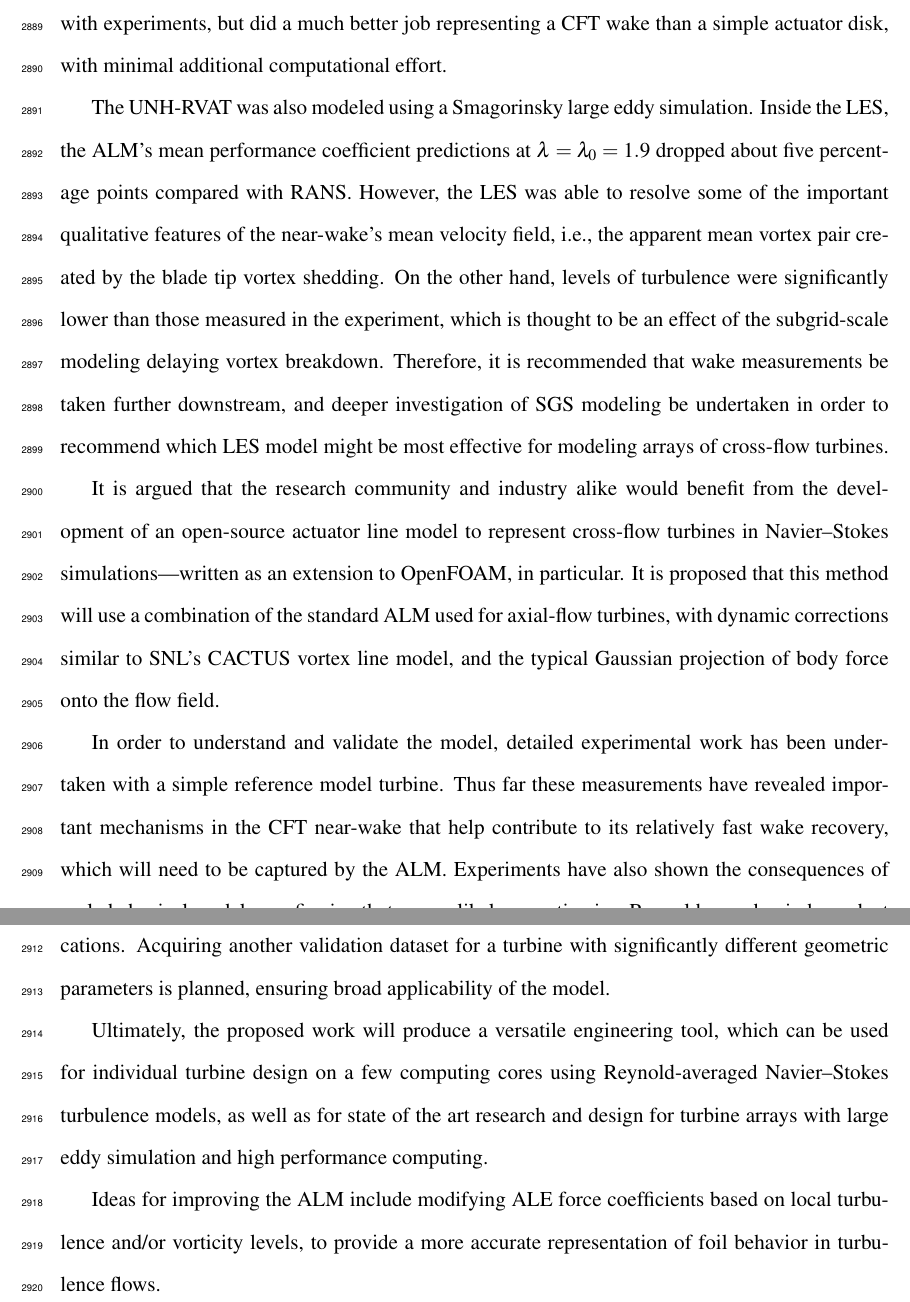
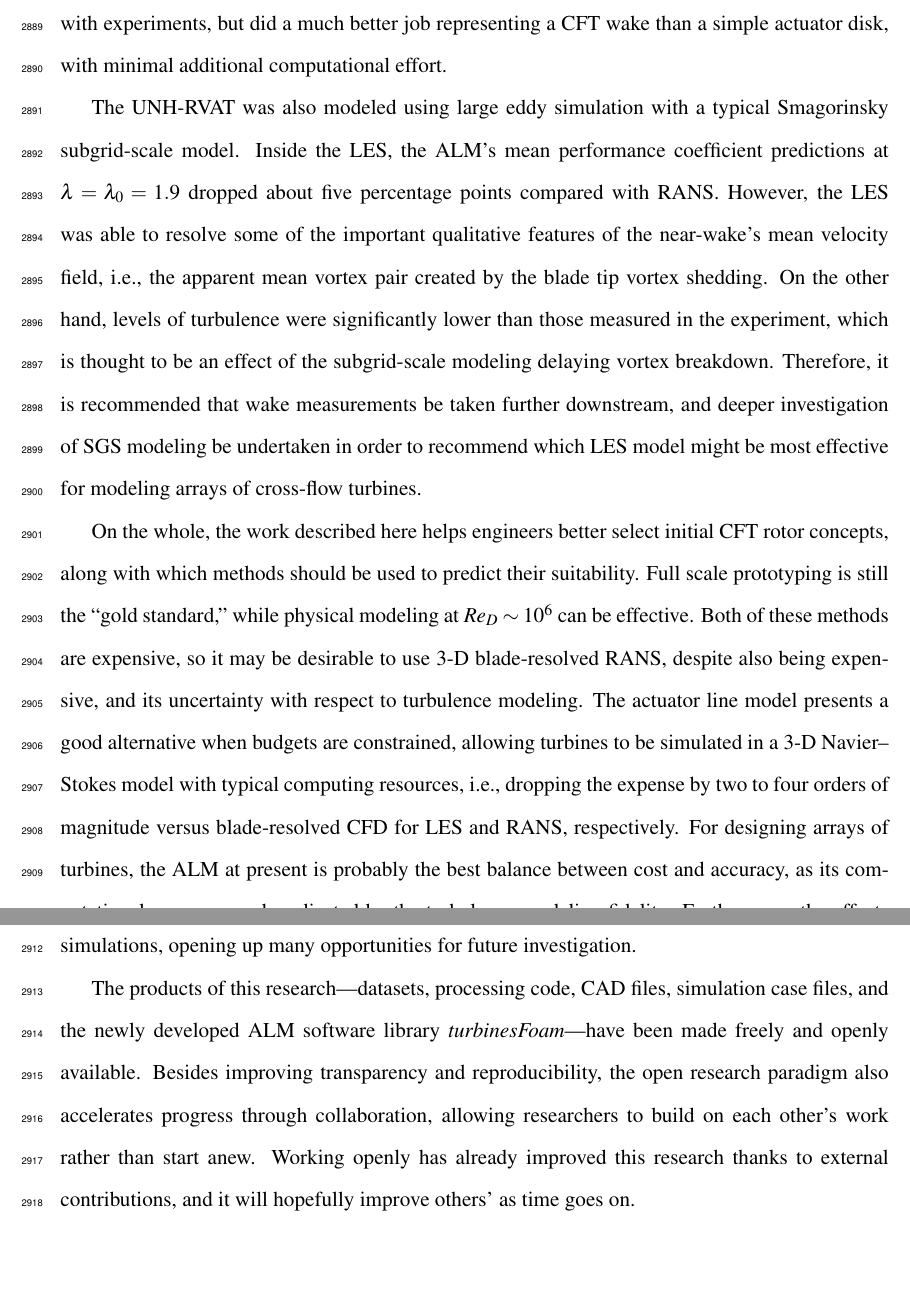
Before and after one commit to petebachant/PhD-thesis, a LaTeX thesis (thesis.tex, which reads chapters/conclusions.tex): two parts of pages 140 and 141 of 154, joined at a grey line, cut so that both start at the same text, the shorter picture padded with empty space. Compiled offline with pdfLaTeX.

Commit message:
Wrap up conclusions; resolves #98 and resolves #51

```diff
--- a/chapters/conclusions.tex
+++ b/chapters/conclusions.tex
@@ -73,44 +73,40 @@ facing side of the rotor. Neither of these matched perfectly with experiments,
 but did a much better job representing a CFT wake than a simple actuator disk,
 with minimal additional computational effort.
 
-The UNH-RVAT was also modeled using a Smagorinsky large eddy simulation. Inside
-the LES, the ALM's mean performance coefficient predictions at
-$\lambda=\lambda_0=1.9$ dropped about five percentage points compared with RANS.
-However, the LES was able to resolve some of the important qualitative features
-of the near-wake's mean velocity field, i.e., the apparent mean vortex pair
-created by the blade tip vortex shedding. On the other hand, levels of
-turbulence were significantly lower than those measured in the experiment, which
-is thought to be an effect of the subgrid-scale modeling delaying vortex
-breakdown. Therefore, it is recommended that wake measurements be taken further
-downstream, and deeper investigation of SGS modeling be undertaken in order to
-recommend which LES model might be most effective for modeling arrays of
-cross-flow turbines.
+The UNH-RVAT was also modeled using large eddy simulation with a typical
+Smagorinsky subgrid-scale model. Inside the LES, the ALM's mean performance
+coefficient predictions at $\lambda=\lambda_0=1.9$ dropped about five percentage
+points compared with RANS. However, the LES was able to resolve some of the
+important qualitative features of the near-wake's mean velocity field, i.e., the
+apparent mean vortex pair created by the blade tip vortex shedding. On the other
+hand, levels of turbulence were significantly lower than those measured in the
+experiment, which is thought to be an effect of the subgrid-scale modeling
+delaying vortex breakdown. Therefore, it is recommended that wake measurements
+be taken further downstream, and deeper investigation of SGS modeling be
+undertaken in order to recommend which LES model might be most effective for
+modeling arrays of cross-flow turbines.
 
-It is argued that the research community and industry alike would benefit from
-the development of an open-source actuator line model to represent cross-flow
-turbines in Navier--Stokes simulations---written as an extension to OpenFOAM, in
-particular. It is proposed that this method will use a combination of the
-standard ALM used for axial-flow turbines, with dynamic corrections similar to
-SNL's CACTUS vortex line model, and the typical Gaussian projection of body
-force onto the flow field.
+On the whole, the work described here helps engineers better select initial CFT
+rotor concepts, along with which methods should be used to predict their
+suitability. Full scale prototyping is still the ``gold standard,'' while
+physical modeling at $Re_D \sim 10^6$ can be effective. Both of these methods
+are expensive, so it may be desirable to use 3-D blade-resolved RANS, despite
+also being expensive, and its uncertainty with respect to turbulence modeling.
+The actuator line model presents a good alternative when budgets are
+constrained, allowing turbines to be simulated in a 3-D Navier--Stokes model
+with typical computing resources, i.e., dropping the expense by two to four
+orders of magnitude versus blade-resolved CFD for LES and RANS, respectively.
+For designing arrays of turbines, the ALM at present is probably the best
+balance between cost and accuracy, as its computational expense can be adjusted
+by the turbulence modeling fidelity. Furthermore, the effects of, e.g., a free
+surface or temperature/density stratification can easily be incorporated into
+ALM simulations, opening up many opportunities for future investigation.
 
-In order to understand and validate the model, detailed experimental work has
-been undertaken with a simple reference model turbine. Thus far these
-measurements have revealed important mechanisms in the CFT near-wake that help
-contribute to its relatively fast wake recovery, which will need to be captured
-by the ALM. Experiments have also shown the consequences of scaled physical
-models, confirming that we are likely operating in a Reynolds-number independent
-regime, therefore model validation can be assumed to be approximately true for
-full-scale applications. Acquiring another validation dataset for a turbine
-with significantly different geometric parameters is planned, ensuring broad
-applicability of the model.
-
-Ultimately, the proposed work will produce a versatile engineering tool, which
-can be used for individual turbine design on a few computing cores using
-Reynold-averaged Navier--Stokes turbulence models, as well as for state of the
-art research and design for turbine arrays with large eddy simulation and high
-performance computing.
-
-Ideas for improving the ALM include modifying ALE force coefficients based on
-local turbulence and/or vorticity levels, to provide a more accurate
-representation of foil behavior in turbulence flows.
+The products of this research---datasets, processing code, CAD files, simulation
+case files, and the newly developed ALM software library
+\textit{turbinesFoam}---have been made freely and openly available. Besides
+improving transparency and reproducibility, the open research paradigm also
+accelerates progress through collaboration, allowing researchers to build on
+each other's work rather than start anew. Working openly has already improved
+this research thanks to external contributions, and it will hopefully improve
+others' as time goes on.
```
